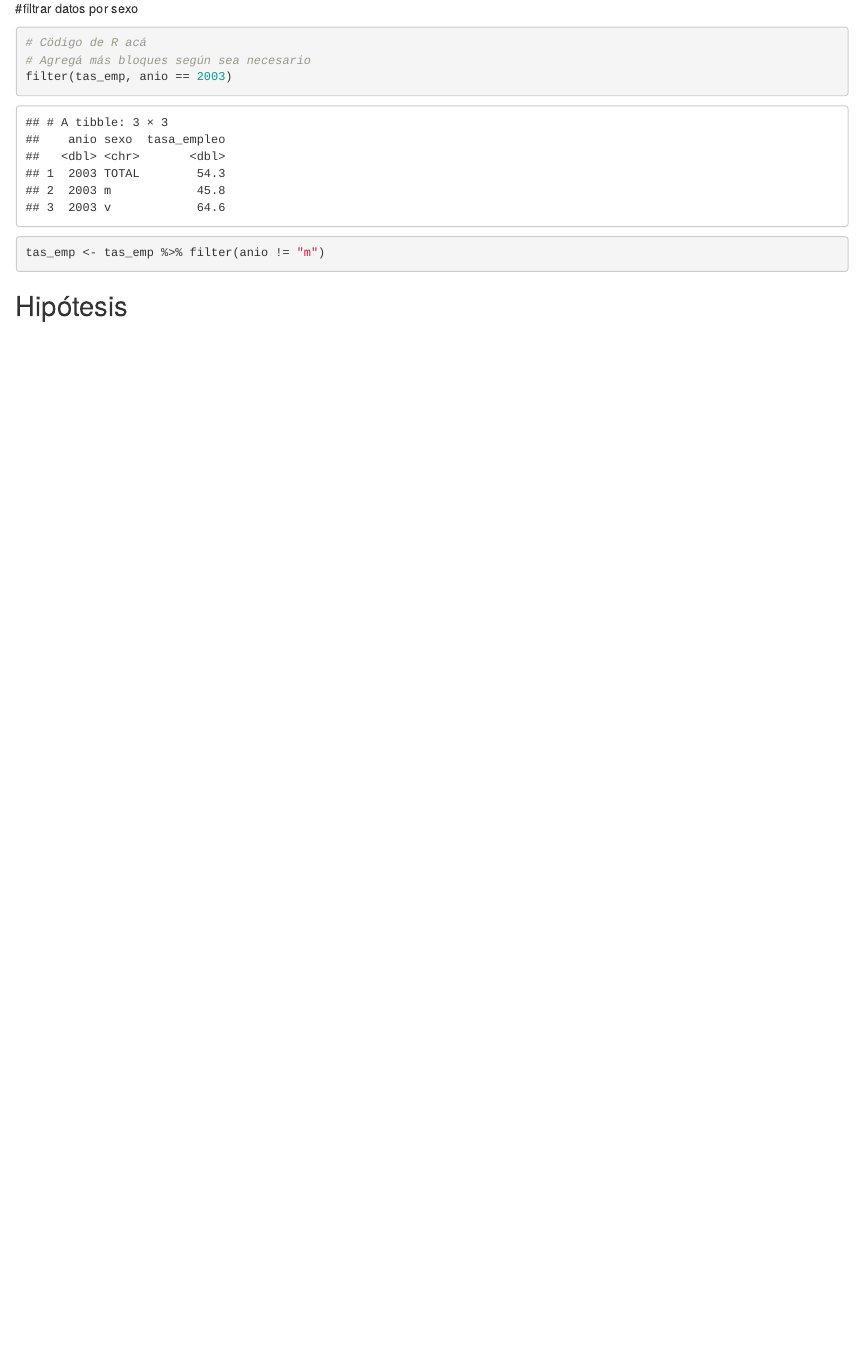
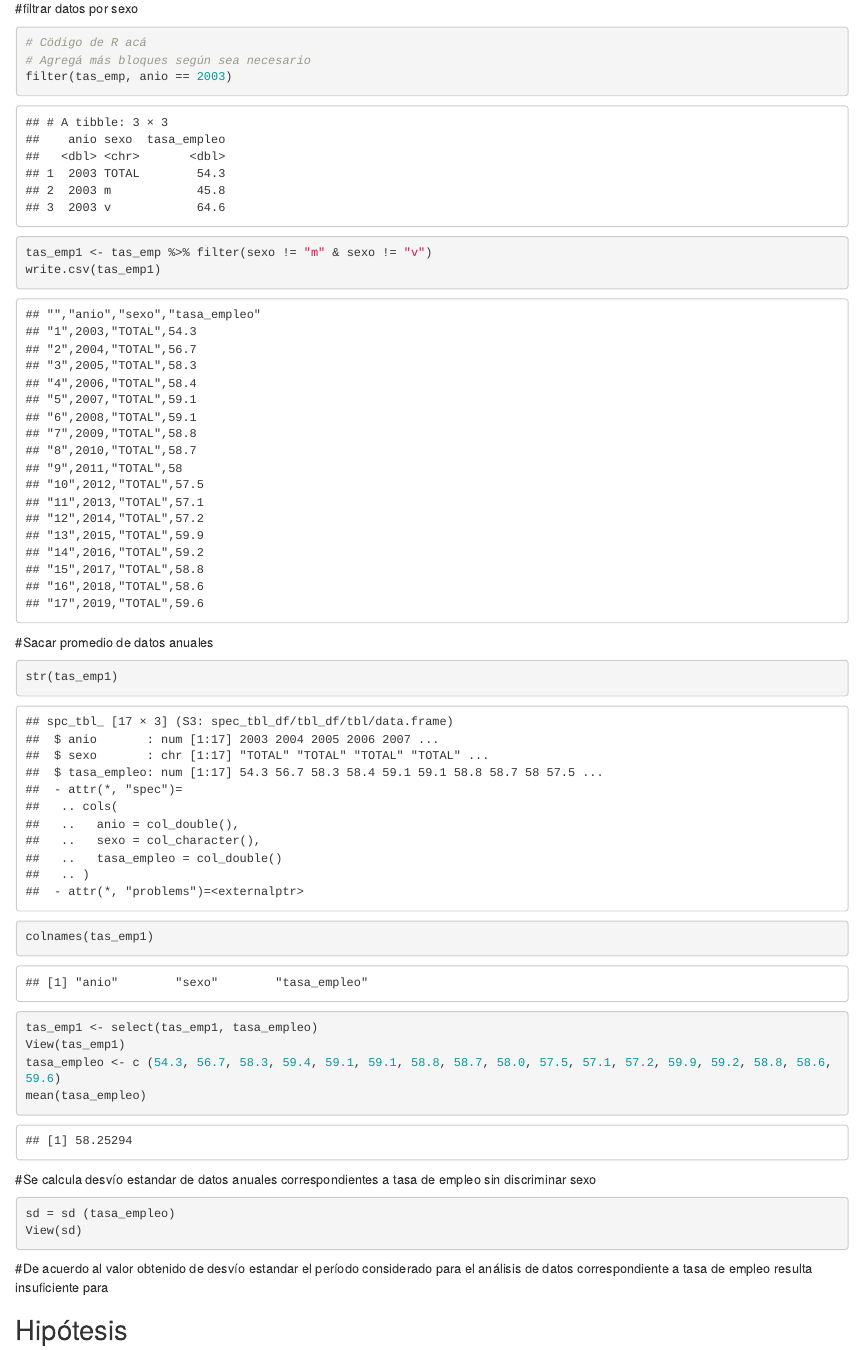
Before and after one commit to DiploDatosUNAB/intro_programacion-informe-grupo-18, an R Markdown document (informe.Rmd): the page in a window 1100 px wide, from 580 px down. Rendered offline with R 4.5, knitr and Pandoc, with nearby package versions.

Commit message:
Se calcula promedio y desvío estándar de datos anuales de tasa de empleo

````diff
--- a/informe.Rmd
+++ b/informe.Rmd
@@ -35,9 +35,27 @@ tas_emp <- read_csv("tas_emp.csv")
 filter(tas_emp, anio == 2003)
 ```
 ```{r}
-tas_emp <- tas_emp %>% filter(anio != "m")
+tas_emp1 <- tas_emp %>% filter(sexo != "m" & sexo != "v")
+write.csv(tas_emp1)
 ```
-
-
+#Sacar promedio de datos anuales
+```{r}
+str(tas_emp1)
+```
+```{r}
+colnames(tas_emp1)
+```
+```{r}
+tas_emp1 <- select(tas_emp1, tasa_empleo)
+View(tas_emp1)
+tasa_empleo <- c (54.3, 56.7, 58.3, 59.4, 59.1, 59.1, 58.8, 58.7, 58.0, 57.5, 57.1, 57.2, 59.9, 59.2, 58.8, 58.6, 59.6)
+mean(tasa_empleo)
+```
+#Se calcula desvío estandar de datos anuales correspondientes a tasa de empleo sin discriminar sexo
+```{r}
+sd = sd (tasa_empleo)
+View(sd)
+```
+#De acuerdo al valor obtenido de desvío estandar el período considerado para el análisis de datos correspondiente a tasa de empleo resulta insuficiente para
 
 ## Hipótesis
````
